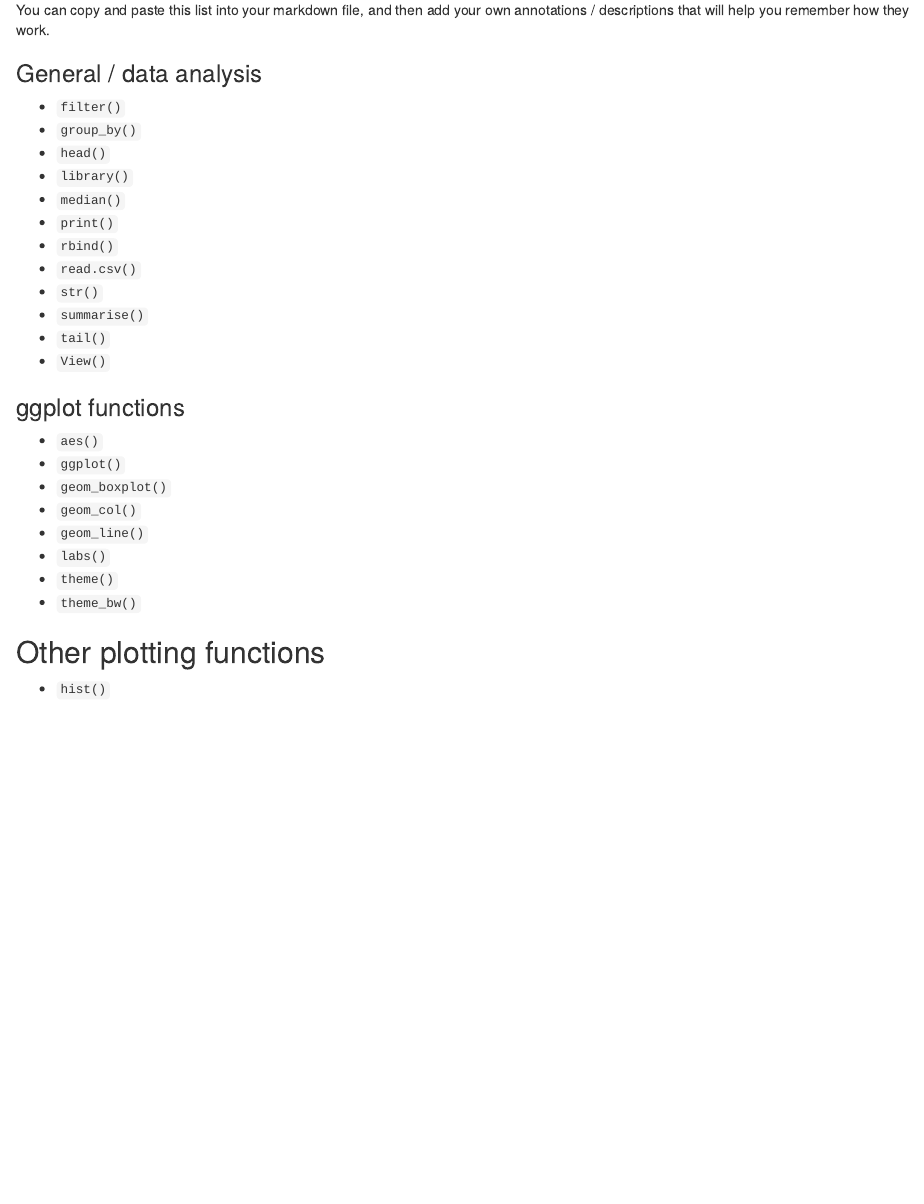
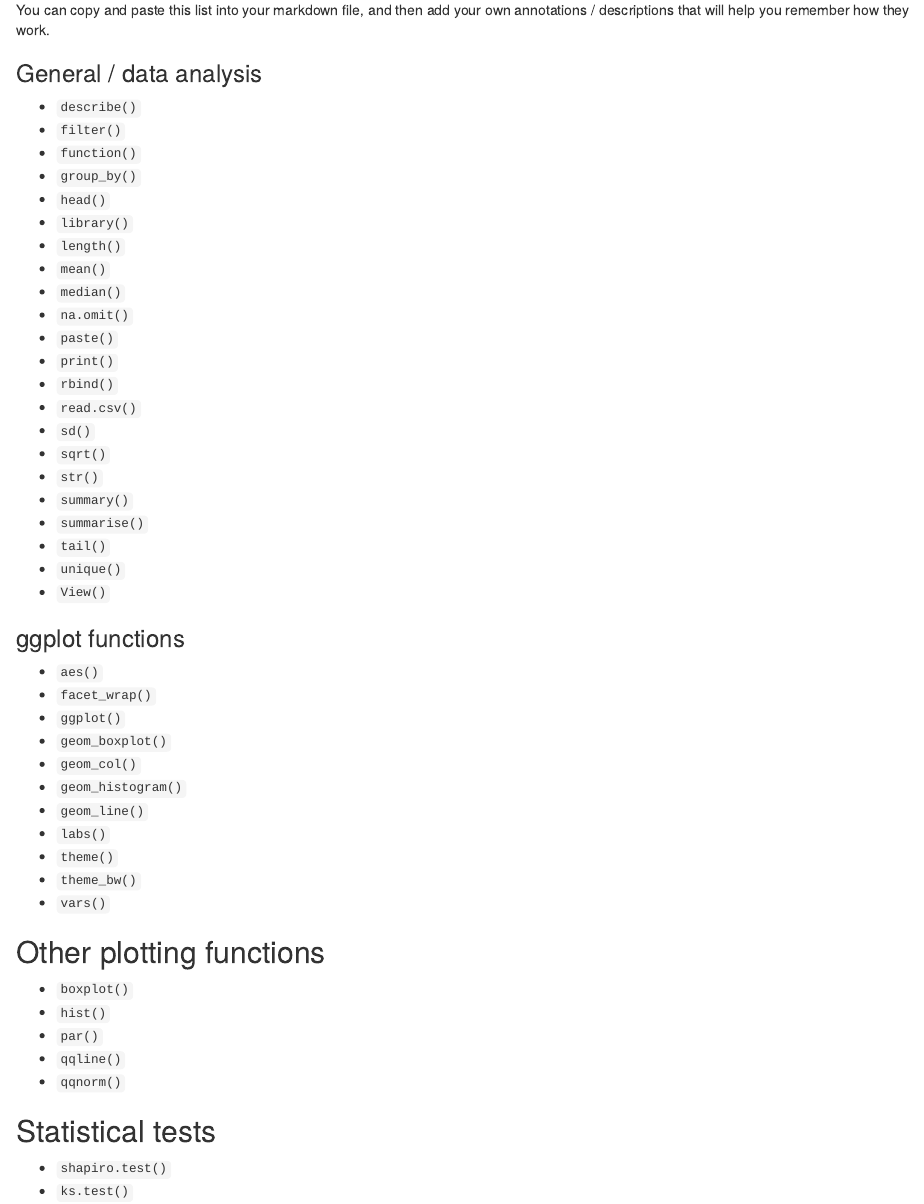
Before and after one commit to mshocket/LECBioStats, an R Markdown document (03-week3.Rmd): the page in a window 1100 px wide, from 14600 px down. Rendered offline with R 4.5, knitr and Pandoc, with nearby package versions; drawn as R Markdown's standard HTML page in place of the format the file asks for.

Commit message:
Update week 3 functions reference

```diff
--- a/03-week3.Rmd
+++ b/03-week3.Rmd
@@ -833,30 +833,52 @@ You can copy and paste this list into your markdown file, and then add your own
 
 ### General / data analysis
 
+- `describe()`
 - `filter()`
+- `function()`
 - `group_by()`
 - `head()`
 - `library()`
+- `length()`
+- `mean()`
 - `median()`
+- `na.omit()`
+- `paste()`
 - `print()`
 - `rbind()`
 - `read.csv()`
+- `sd()`
+- `sqrt()`
 - `str()`
+- `summary()`
 - `summarise()`
 - `tail()`
+- `unique()`
 - `View()`
 
 ### ggplot functions
 
 - `aes()`
+- `facet_wrap()`
 - `ggplot()`
 - `geom_boxplot()`
 - `geom_col()`
+- `geom_histogram()`
 - `geom_line()`
 - `labs()`
 - `theme()`
 - `theme_bw()`
+- `vars()`
 
 ## Other plotting functions
 
+- `boxplot()`
 - `hist()`
+- `par()`
+- `qqline()`
+- `qqnorm()`
+
+## Statistical tests
+
+- `shapiro.test()`
+- `ks.test()`
```
